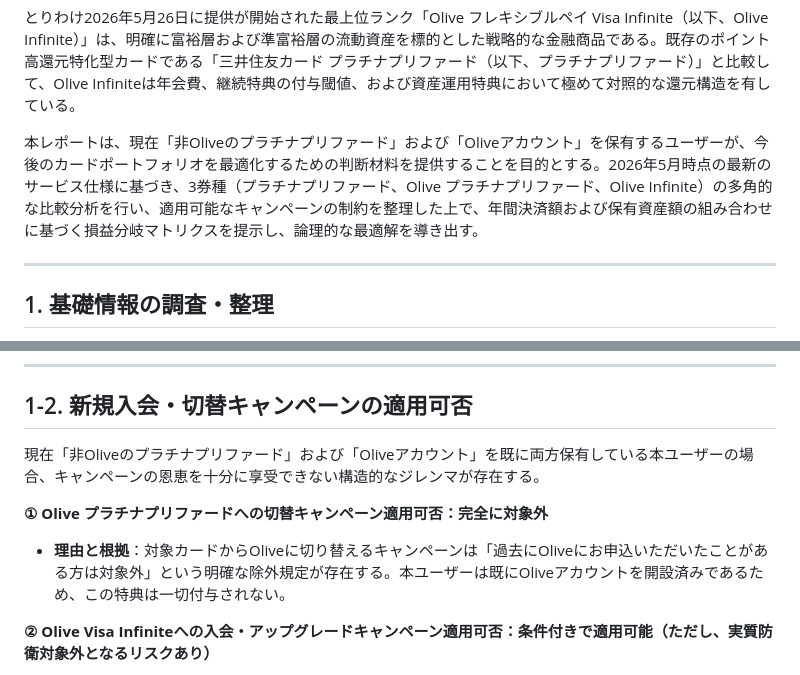
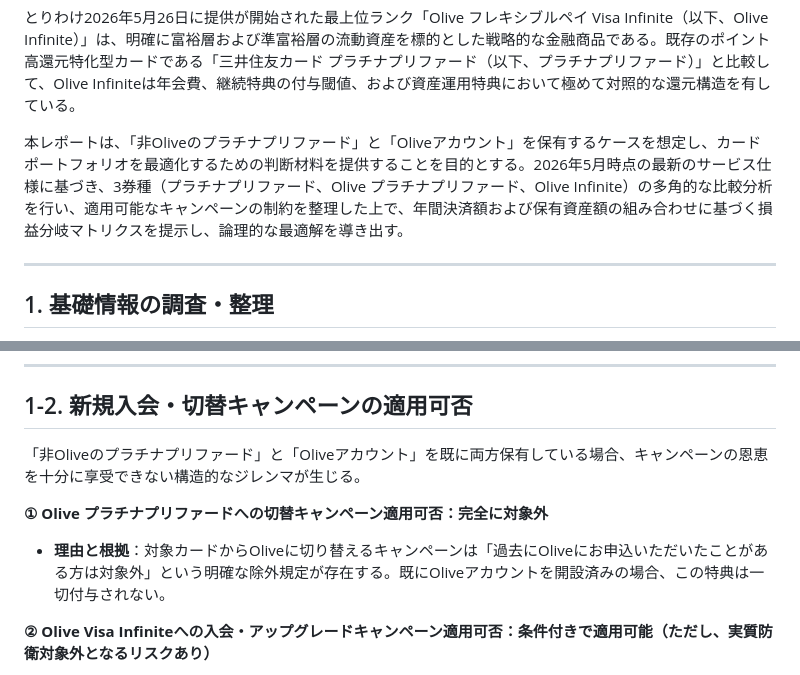
Before and after one commit to hirox778/olive2605, a Markdown page: report.md, 2 parts joined by grey strips. Rendered like a GitHub page.

Commit message:
docs: 個人属性を示す記述を一般的な条件記述に置き換え
「本ユーザー」を主語とした記述を、該当条件を満たす場合の一般論として
書き換え。内容・数値の変更はなし。

Co-Authored-By: Claude Opus 5 <noreply@anthropic.com>

```diff
--- a/report.md
+++ b/report.md
@@ -16,7 +16,7 @@
 
 とりわけ2026年5月26日に提供が開始された最上位ランク「Olive フレキシブルペイ Visa Infinite（以下、Olive Infinite）」は、明確に富裕層および準富裕層の流動資産を標的とした戦略的な金融商品である。既存のポイント高還元特化型カードである「三井住友カード プラチナプリファード（以下、プラチナプリファード）」と比較して、Olive Infiniteは年会費、継続特典の付与閾値、および資産運用特典において極めて対照的な還元構造を有している。
 
-本レポートは、現在「非Oliveのプラチナプリファード」および「Oliveアカウント」を保有するユーザーが、今後のカードポートフォリオを最適化するための判断材料を提供することを目的とする。2026年5月時点の最新のサービス仕様に基づき、3券種（プラチナプリファード、Olive プラチナプリファード、Olive Infinite）の多角的な比較分析を行い、適用可能なキャンペーンの制約を整理した上で、年間決済額および保有資産額の組み合わせに基づく損益分岐マトリクスを提示し、論理的な最適解を導き出す。
+本レポートは、「非Oliveのプラチナプリファード」と「Oliveアカウント」を保有するケースを想定し、カードポートフォリオを最適化するための判断材料を提供することを目的とする。2026年5月時点の最新のサービス仕様に基づき、3券種（プラチナプリファード、Olive プラチナプリファード、Olive Infinite）の多角的な比較分析を行い、適用可能なキャンペーンの制約を整理した上で、年間決済額および保有資産額の組み合わせに基づく損益分岐マトリクスを提示し、論理的な最適解を導き出す。
 
 ---
 
@@ -105,10 +105,10 @@
 ---
 
 ## 1-2. 新規入会・切替キャンペーンの適用可否
-現在「非Oliveのプラチナプリファード」および「Oliveアカウント」を既に両方保有している本ユーザーの場合、キャンペーンの恩恵を十分に享受できない構造的なジレンマが存在する。
+「非Oliveのプラチナプリファード」と「Oliveアカウント」を既に両方保有している場合、キャンペーンの恩恵を十分に享受できない構造的なジレンマが生じる。
 
 **① Olive プラチナプリファードへの切替キャンペーン適用可否：完全に対象外**
-*   **理由と根拠**：対象カードからOliveに切り替えるキャンペーンは「過去にOliveにお申込いただいたことがある方は対象外」という明確な除外規定が存在する。本ユーザーは既にOliveアカウントを開設済みであるため、この特典は一切付与されない。
+*   **理由と根拠**：対象カードからOliveに切り替えるキャンペーンは「過去にOliveにお申込いただいたことがある方は対象外」という明確な除外規定が存在する。既にOliveアカウントを開設済みの場合、この特典は一切付与されない。
 
 **② Olive Visa Infiniteへの入会・アップグレードキャンペーン適用可否：条件付きで適用可能（ただし、実質防衛対象外となるリスクあり）**
 *   **キャンペーン内容**：入会月の3〜4ヵ月後末までに100万円以上利用で、100,000ポイントが付与される。
```
